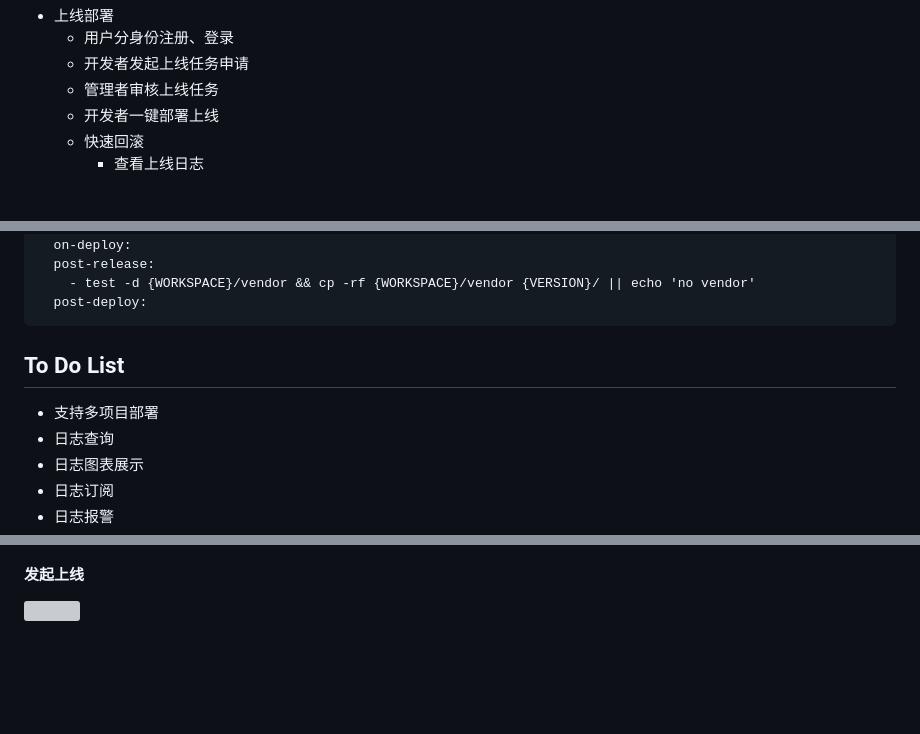
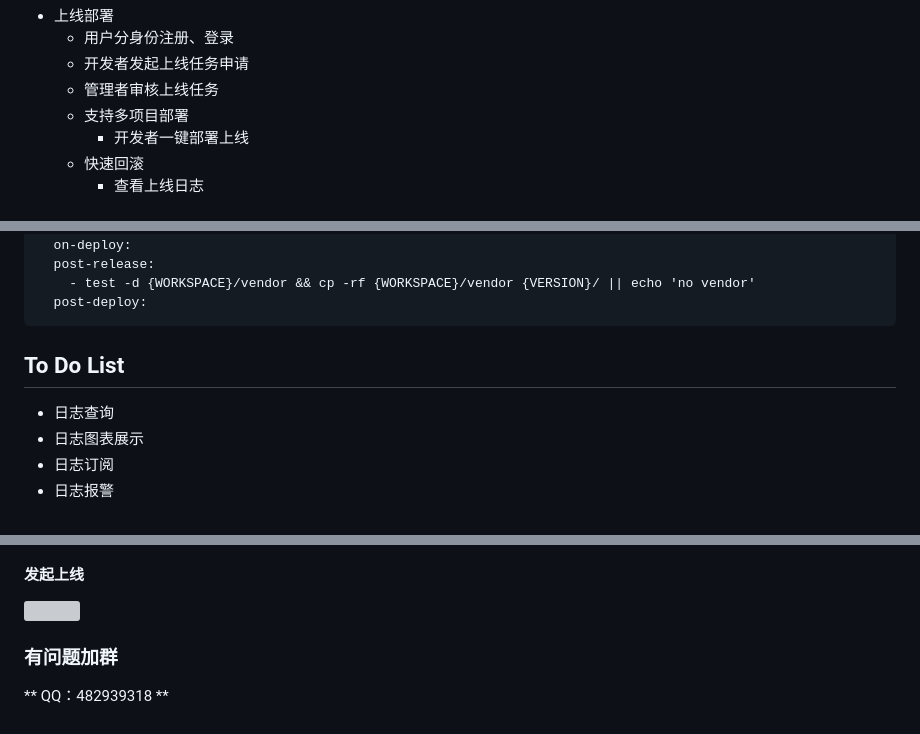
Before and after one commit to meolu/walle-web, a Markdown page: README.md, 3 parts joined by grey strips. Rendered like a GitHub page; blank space fills up the shorter version; grey boxes are pictures that could not be loaded.

```diff
--- a/README.md
+++ b/README.md
@@ -10,6 +10,7 @@ Walle景愿是做一个web系统工具，实现最基础的上线部署，以及
 	* 用户分身份注册、登录
 	* 开发者发起上线任务申请
 	* 管理者审核上线任务
+  * 支持多项目部署
 	* 开发者一键部署上线
   * 快速回滚
 	* 查看上线日志
@@ -64,7 +65,6 @@ tasks:
 To Do List
 ----------
 
-* 支持多项目部署
 * 日志查询
 * 日志图表展示
 * 日志订阅
@@ -80,3 +83,7 @@ To Do List
 
 #### 发起上线
 ![](https://raw.github.com/meolu/walle-web/master/screenshots/deploy.png)
+
+
+### 有问题加群
+** QQ：482939318 **
```
Also changed, not shown: other parts of README.md (+3 -0 lines), screenshots/login.png (added).
